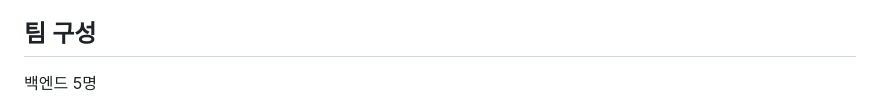
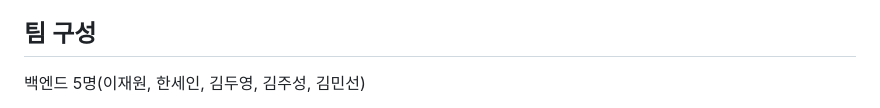
Before and after one commit to jenyglee/backend-ola, a Markdown page: README.md, the part around the change printed below. Drawn GitHub-style.

```diff
--- a/README.md
+++ b/README.md
@@ -2,5 +2,5 @@
 React native 프로젝트 어플리케이션 '꿀꺽' 입니다. 영양제 복용알람 서비스 앱으로, CRUD 기능과 '자동검색 API', 'Stack/tab Navigator', 'REST API' 등 다양한 기능들을 추가하였습니다.
 
 ## 팀 구성
-백엔드 5명
+백엔드 5명(이재원, 한세인, 김두영, 김주성, 김민선)
 
```
Also changed, not shown: other parts of README.md (+3 -2 lines).
